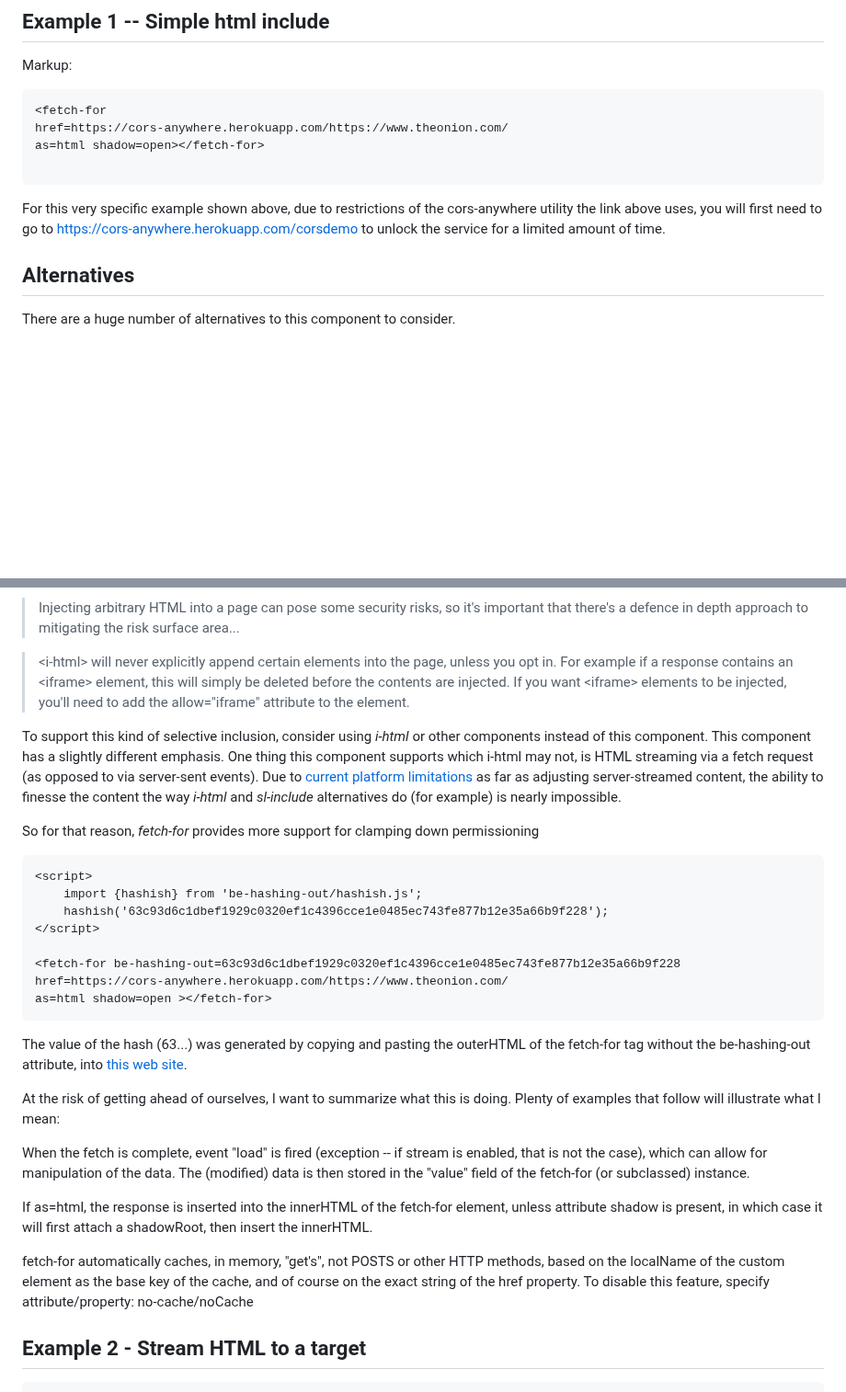
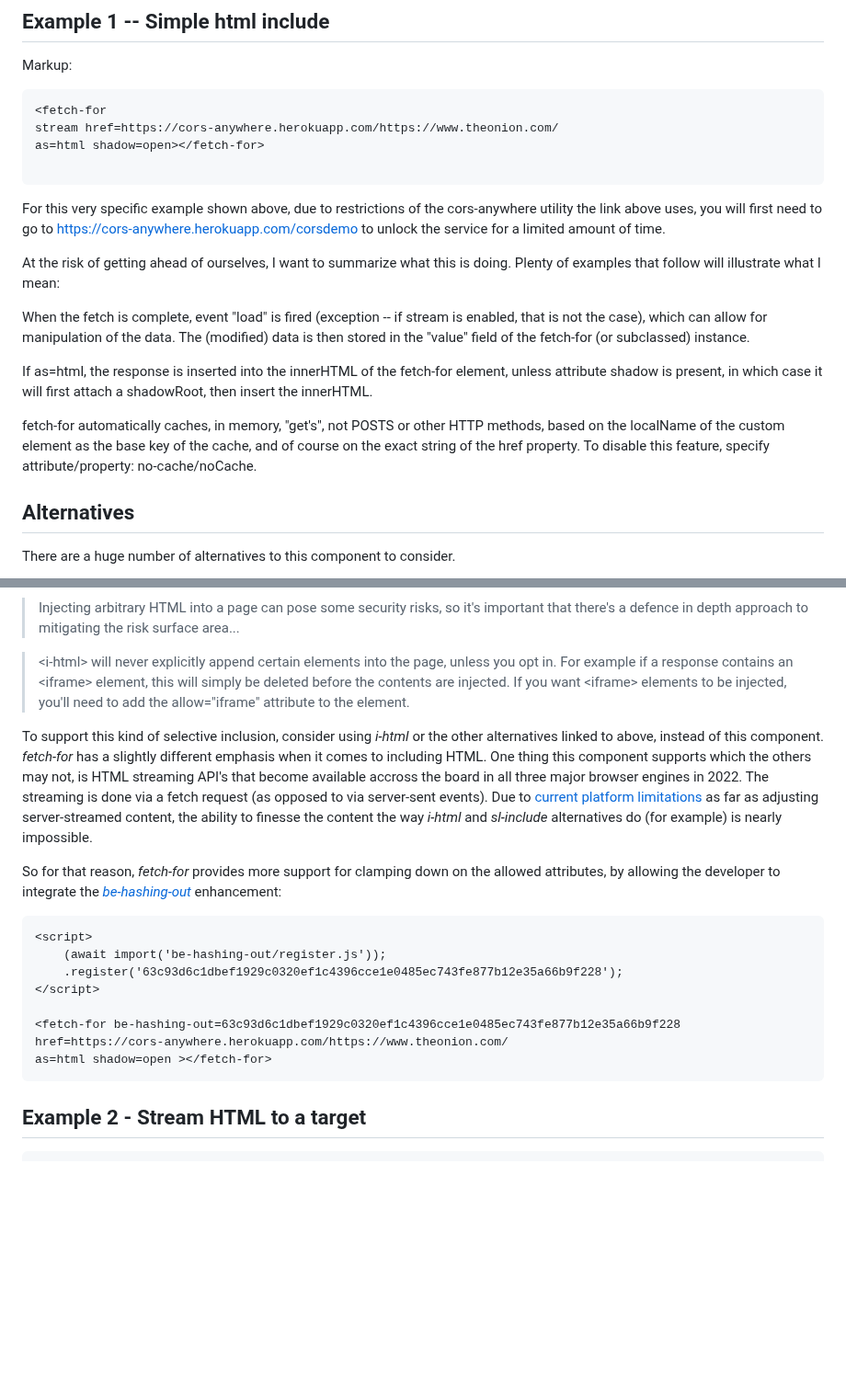
Before and after one commit to bahrus/fetch-for, a Markdown page: README.md, 2 parts joined by grey strips. Shown at 92% size. Rendered like a GitHub page; blank space fills up the shorter version.

Commit message:
Merge branch 'baseline' of https://github.com/bahrus/fetch-for into baseline

````diff
--- a/README.md
+++ b/README.md
@@ -21,12 +21,20 @@ Markup:
 
 ```html
 <fetch-for
-href=https://cors-anywhere.herokuapp.com/https://www.theonion.com/
+stream href=https://cors-anywhere.herokuapp.com/https://www.theonion.com/
 as=html shadow=open></fetch-for>
 
 ```
 
 For this very specific example shown above, due to restrictions of the cors-anywhere utility the link above uses, you will first need to go to https://cors-anywhere.herokuapp.com/corsdemo to unlock the service for a limited amount of time.
+
+At the risk of getting ahead of ourselves, I want to summarize what this is doing.  Plenty of examples that follow will illustrate  what I mean:
+
+When the fetch is complete, event "load" is fired (exception -- if stream is enabled, that is not the case), which can allow for manipulation of the data.  The (modified) data is then stored in the "value" field of the fetch-for (or subclassed) instance.
+
+If as=html, the response is inserted into the innerHTML of the fetch-for element, unless attribute shadow is present, in which case it will first attach a shadowRoot, then insert the innerHTML.
+
+fetch-for automatically caches, in memory, "get's", not POSTS or other HTTP methods, based on the localName of the custom element as the base key of the cache, and of course on the exact string of the href property. To disable this feature, specify attribute/property: no-cache/noCache.
 
 ## Alternatives
 
@@ -56,15 +64,15 @@ As pointed out by the [i-html discussion on security](https://www.keithcirkel.co
 > \<i-html\> will never explicitly append certain elements into the page, unless you opt in. For example if a response contains an \<iframe\> element, this will simply be deleted before the contents are injected. If you want \<iframe\> elements to be injected, you'll need to add the allow="iframe" attribute to the element.
 
 
-To support this kind of selective inclusion, consider using *i-html* or other components instead of this component.  This component has a slightly different emphasis.  One thing this component supports which i-html may not, is HTML streaming via a fetch request (as opposed to via server-sent events).  Due to [current platform limitations](https://github.com/whatwg/dom/issues/1222) as far as adjusting server-streamed content, the ability to finesse the content the way *i-html* and *sl-include* alternatives do (for example) is nearly impossible.
+To support this kind of selective inclusion, consider using *i-html* or the other alternatives linked to above, instead of this component.  *fetch-for* has a slightly different emphasis when it comes to including HTML.  One thing this component supports which the others may not, is HTML streaming API's that become available accross the board in all three major browser engines in 2022.  The streaming is done via a fetch request (as opposed to via server-sent events).  Due to [current platform limitations](https://github.com/whatwg/dom/issues/1222) as far as adjusting server-streamed content, the ability to finesse the content the way *i-html* and *sl-include* alternatives do (for example) is nearly impossible.
 
-So for that reason, *fetch-for* provides more support for clamping down permissioning
+So for that reason, *fetch-for* provides more support for clamping down on the allowed attributes, by allowing the developer to integrate the [*be-hashing-out*](https://github.com/bahrus/be-hashing-out) enhancement:
 
 
 ```html
 <script>
-    import {hashish} from 'be-hashing-out/hashish.js';
-    hashish('63c93d6c1dbef1929c0320ef1c4396cce1e0485ec743fe877b12e35a66b9f228');
+    (await import('be-hashing-out/register.js'));
+    .register('63c93d6c1dbef1929c0320ef1c4396cce1e0485ec743fe877b12e35a66b9f228');
 </script>
 
 <fetch-for be-hashing-out=63c93d6c1dbef1929c0320ef1c4396cce1e0485ec743fe877b12e35a66b9f228
@@ -72,15 +80,8 @@ href=https://cors-anywhere.herokuapp.com/https://www.theonion.com/
 as=html shadow=open ></fetch-for>
 ```
 
-The value of the hash (63...) was generated by copying and pasting the outerHTML of the fetch-for tag without the be-hashing-out attribute, into [this web site](https://codebeautify.org/sha256-hash-generator).
 
-At the risk of getting ahead of ourselves, I want to summarize what this is doing.  Plenty of examples that follow will illustrate  what I mean:
 
-When the fetch is complete, event "load" is fired (exception -- if stream is enabled, that is not the case), which can allow for manipulation of the data.  The (modified) data is then stored in the "value" field of the fetch-for (or subclassed) instance.
-
-If as=html, the response is inserted into the innerHTML of the fetch-for element, unless attribute shadow is present, in which case it will first attach a shadowRoot, then insert the innerHTML.
-
-fetch-for automatically caches, in memory, "get's", not POSTS or other HTTP methods, based on the localName of the custom element as the base key of the cache, and of course on the exact string of the href property. To disable this feature, specify attribute/property: no-cache/noCache
 
 ## Example 2 - Stream HTML to a target
 
````
